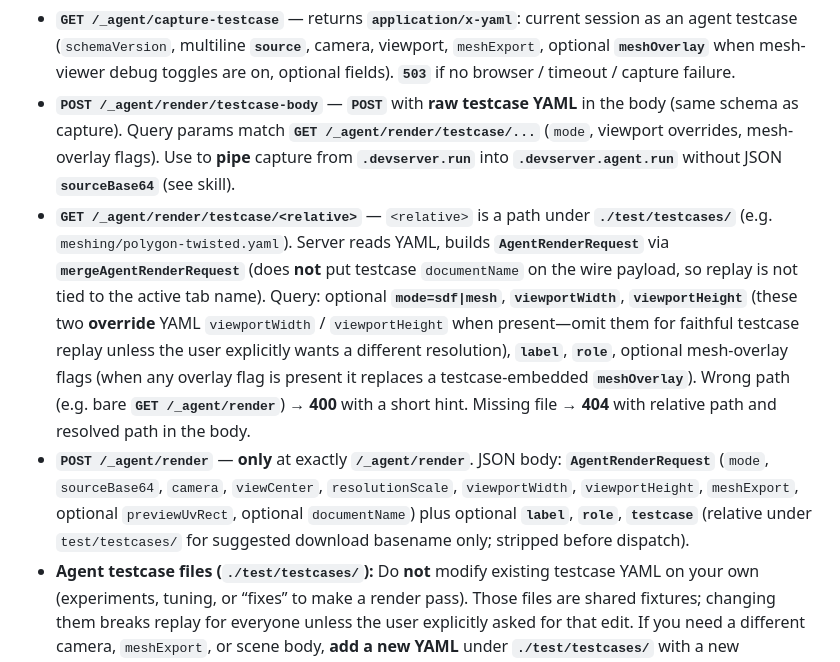
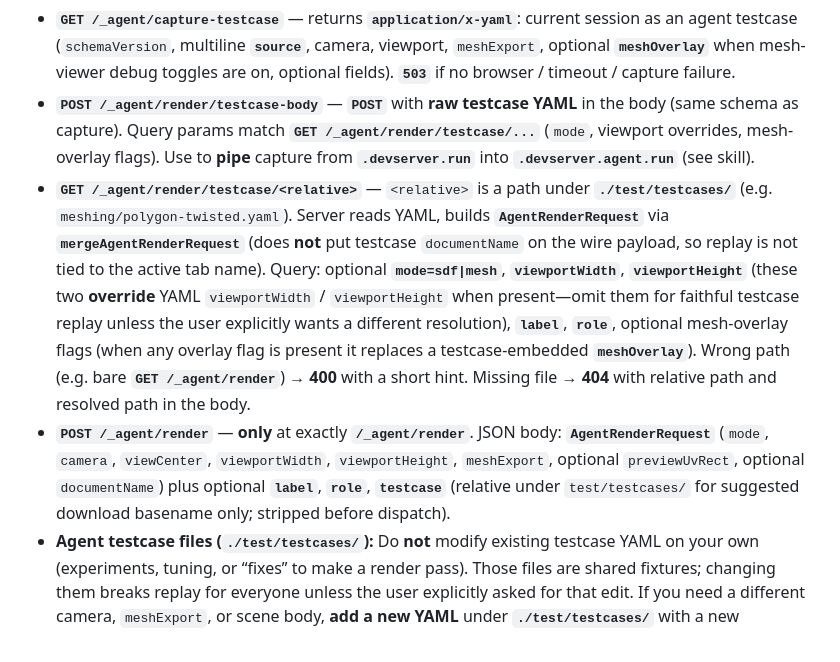
Before and after one commit to mattolenik/GalactiCAD, a Markdown page: AGENTS.md, the part around the change. Rendered like a GitHub page.

Commit message:
remove incorrect agents instructions

```diff
--- a/AGENTS.md
+++ b/AGENTS.md
@@ -182,9 +182,9 @@ See `.cursor/rules/build-commands.mdc` for build/test command rules.
 **Agent automation** (WebGPU in the browser; see [`.agents/skills/devserver/SKILL.md`](.agents/skills/devserver/SKILL.md) for curl examples and workflow):
 
 - **`GET /_agent/capture-testcase`** — returns **`application/x-yaml`**: current session as an agent testcase (`schemaVersion`, multiline **`source`**, camera, viewport, `meshExport`, optional **`meshOverlay`** when mesh-viewer debug toggles are on, optional fields). **`503`** if no browser / timeout / capture failure.
-- **`POST /_agent/render/testcase-body`** — **`POST`** with **raw testcase YAML** in the body (same schema as capture). Query params match **`GET /_agent/render/testcase/...`** (`mode`, viewport overrides, mesh-overlay flags). Use to **pipe** capture from **`.devserver.run`** into **`.devserver.agent.run`** without JSON **`sourceBase64`** (see skill).
+- **`POST /_agent/render/testcase-body`** — **`POST`** with **raw testcase YAML** in the body (same schema as capture). Query params match **`GET /_agent/render/testcase/...`** (`mode`, viewport overrides, mesh-overlay flags). Use to **pipe** capture from **`.devserver.run`** into **`.devserver.agent.run`** (see skill).
 - **`GET /_agent/render/testcase/<relative>`** — `<relative>` is a path under **`./test/testcases/`** (e.g. `meshing/polygon-twisted.yaml`). Server reads YAML, builds **`AgentRenderRequest`** via **`mergeAgentRenderRequest`** (does **not** put testcase `documentName` on the wire payload, so replay is not tied to the active tab name). Query: optional **`mode=sdf|mesh`**, **`viewportWidth`**, **`viewportHeight`** (these two **override** YAML `viewportWidth` / `viewportHeight` when present—omit them for faithful testcase replay unless the user explicitly wants a different resolution), **`label`**, **`role`**, optional mesh-overlay flags (when any overlay flag is present it replaces a testcase-embedded **`meshOverlay`**). Wrong path (e.g. bare **`GET /_agent/render`**) → **400** with a short hint. Missing file → **404** with relative path and resolved path in the body.
-- **`POST /_agent/render`** — **only** at exactly **`/_agent/render`**. JSON body: **`AgentRenderRequest`** (`mode`, `sourceBase64`, `camera`, `viewCenter`, `resolutionScale`, `viewportWidth`, `viewportHeight`, `meshExport`, optional `previewUvRect`, optional `documentName`) plus optional **`label`**, **`role`**, **`testcase`** (relative under `test/testcases/` for suggested download basename only; stripped before dispatch).
+- **`POST /_agent/render`** — **only** at exactly **`/_agent/render`**. JSON body: **`AgentRenderRequest`** (`mode`, `camera`, `viewCenter`, `viewportWidth`, `viewportHeight`, `meshExport`, optional `previewUvRect`, optional `documentName`) plus optional **`label`**, **`role`**, **`testcase`** (relative under `test/testcases/` for suggested download basename only; stripped before dispatch).
 - **Agent testcase files (`./test/testcases/`):** Do **not** modify existing testcase YAML on your own (experiments, tuning, or “fixes” to make a render pass). Those files are shared fixtures; changing them breaks replay for everyone unless the user explicitly asked for that edit. If you need a different camera, `meshExport`, or scene body, **add a new YAML** under **`./test/testcases/`** with a new basename instead of overwriting an existing one.
 
 Successful PNG responses set **`Content-Disposition`** (suggested filename **`<basename>-<mode>.png`**) and **`Access-Control-Expose-Headers: Content-Disposition`** so **`curl -OJ`** can save with the right name. **`400`** / **`503`** on failure return **plain text** (browser pipeline error vs no bridge / timeout). Server also mirrors successful PNGs under **`.agents/imagelog/`**.
```
